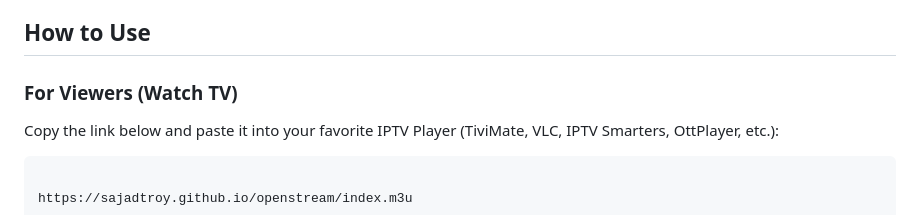
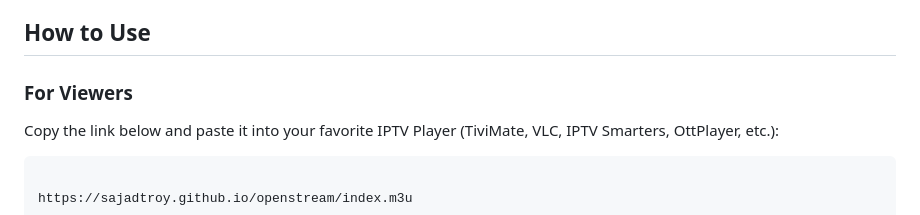
Before and after one commit to SajadTroy/openstream, a Markdown page: README.md, the part around the change. Rendered like a GitHub page.

Commit message:
Update README.md to simplify viewer instructions section

```diff
--- a/README.md
+++ b/README.md
@@ -11,7 +11,7 @@ We rely on the community to add links, and we use **GitHub Actions** to automati
 
 ## How to Use
 
-### For Viewers (Watch TV)
+### For Viewers
 Copy the link below and paste it into your favorite IPTV Player (TiviMate, VLC, IPTV Smarters, OttPlayer, etc.):
 
 
```
